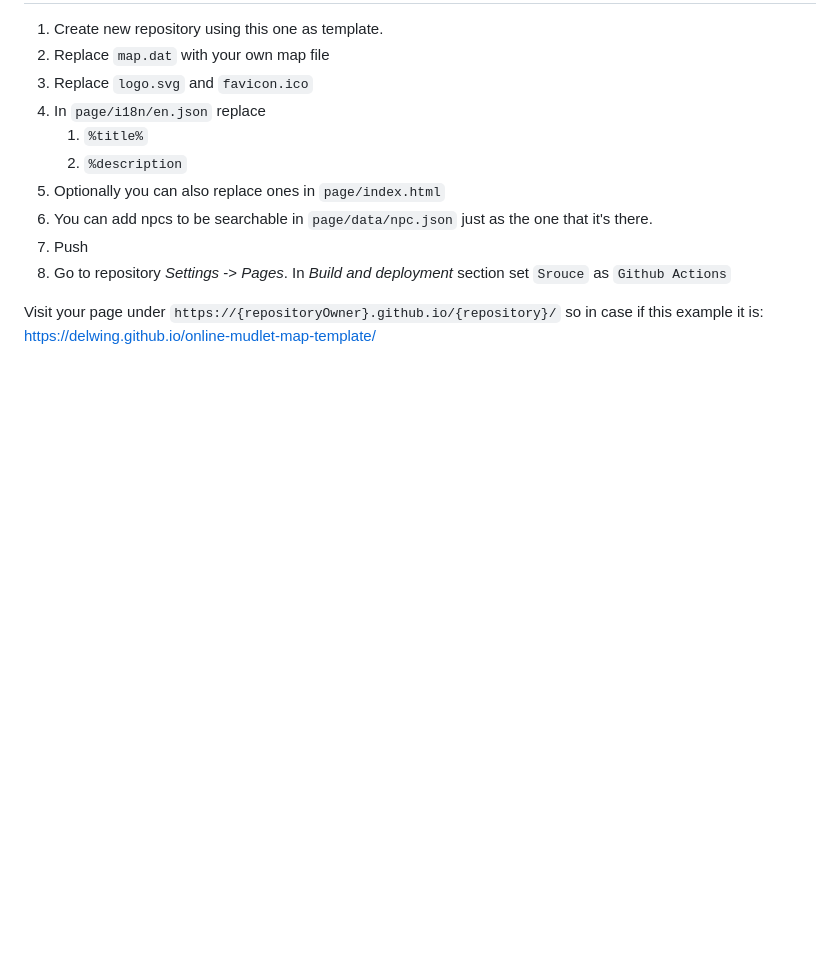
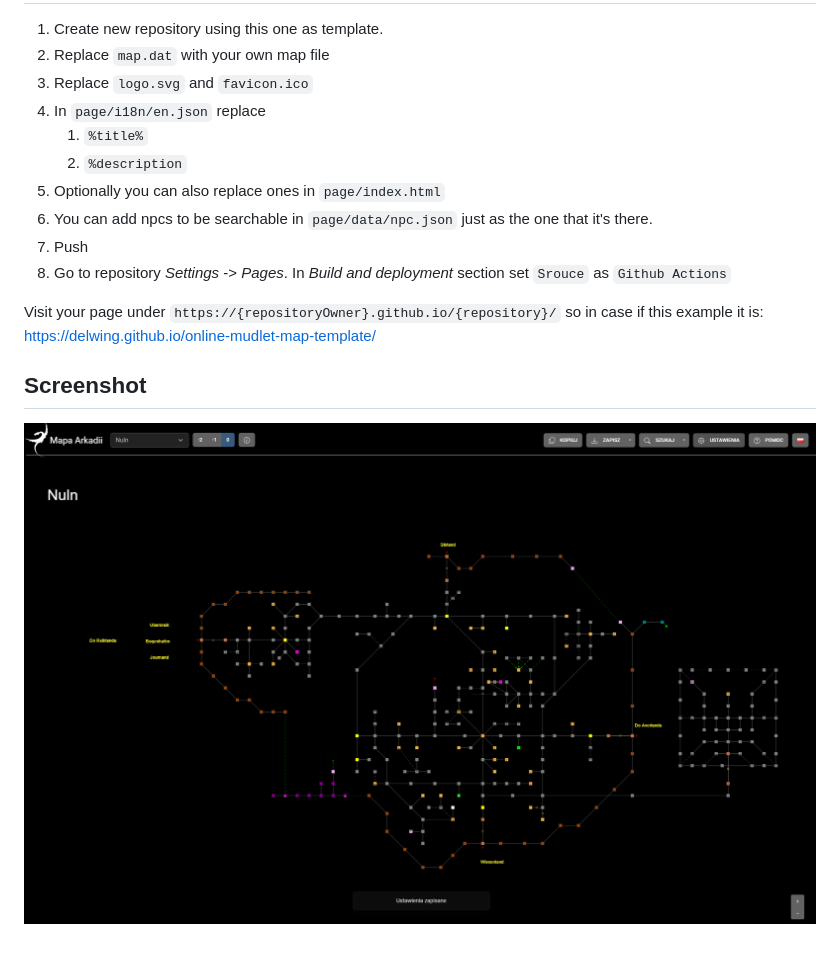
Before and after one commit to Delwing/online-mudlet-map-template, a Markdown page: README.md, the part around the change. Rendered like a GitHub page; pictures changed too: screenshot.png (added); blank space fills up the shorter version.

Commit message:
add screenshot

```diff
--- a/README.md
+++ b/README.md
@@ -17,3 +17,7 @@ Example map: https://delwing.github.io/arkadia-mapa/
 8. Go to repository *Settings* -> *Pages*. In *Build and deployment* section set `Srouce` as `Github Actions`
 
 Visit your page under `https://{repositoryOwner}.github.io/{repository}/` so in case if this example it is: https://delwing.github.io/online-mudlet-map-template/
+
+## Screenshot
+
+![screenshot](screenshot.png)
```
